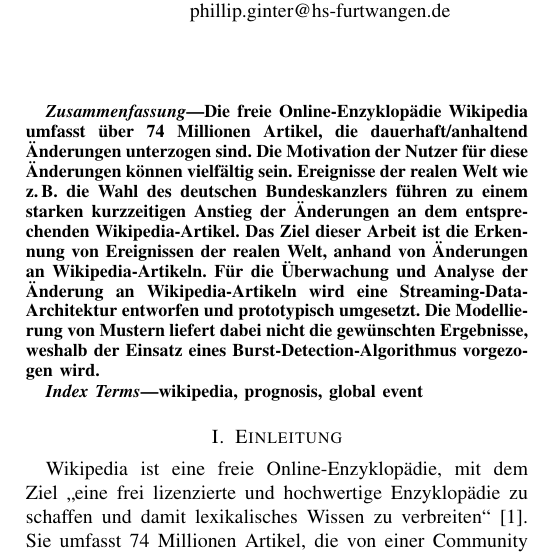
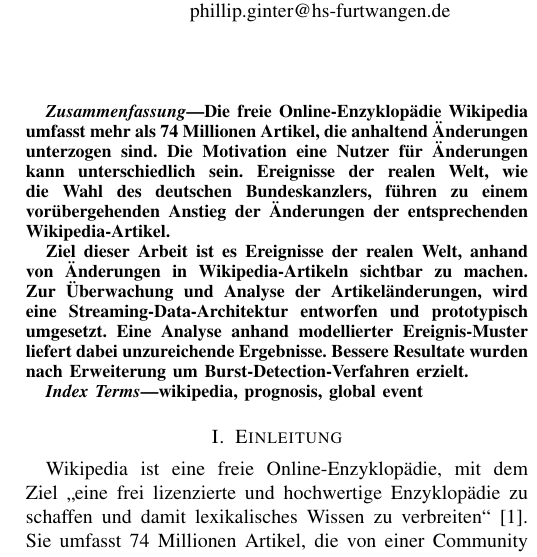
Before and after one commit to qqda/glevep, a LaTeX paper (main.tex, which reads chapters/0-abstract.tex): part of one column of page 1 of 10, cut so that both start at the same text. Compiled offline with pdfLaTeX; a missing font is replaced by an installed copy or a similar font; a LaTeX package or settings file that is missing is left out.

Commit message:
abstract reworked

```diff
--- a/chapters/0-abstract.tex
+++ b/chapters/0-abstract.tex
@@ -1,11 +1,23 @@
 %!TEX root = ./../main.tex
 \begin{abstract}
-Die freie Online-Enzyklopädie Wikipedia umfasst über 74 Millionen Artikel, die dauerhaft/anhaltend Änderungen unterzogen sind.
-Die Motivation der Nutzer für diese Änderungen können vielfältig sein. Ereignisse der realen Welt wie z.\,B. die Wahl des deutschen Bundeskanzlers
-    führen zu einem starken kurzzeitigen Anstieg der Änderungen an dem entsprechenden Wikipedia-Artikel. Das Ziel dieser Arbeit
-ist die Erkennung von Ereignissen der realen Welt, anhand von Änderungen an Wikipedia-Artikeln.
-Für die Überwachung und Analyse der Änderung an Wikipedia-Artikeln wird eine Streaming-Data-Architektur entworfen und prototypisch umgesetzt.
-    Die Modellierung von Mustern liefert dabei nicht die gewünschten Ergebnisse, weshalb der Einsatz eines Burst-Detection-Algorithmus vorgezogen wird.
+Die freie Online-Enzyklopädie Wikipedia umfasst mehr als 74 Millionen Artikel, die anhaltend Änderungen unterzogen sind.
+Die Motivation eine Nutzer für Änderungen kann unterschiedlich sein. Ereignisse der realen Welt, wie die Wahl des deutschen Bundeskanzlers, führen zu einem vorübergehenden Anstieg der Änderungen der entsprechenden Wikipedia-Artikel.
+
+Ziel dieser Arbeit ist es Ereignisse der realen Welt, anhand von Änderungen in Wikipedia-Artikeln sichtbar zu machen.
+Zur Überwachung und Analyse der Artikeländerungen, wird eine Streaming-Data-Architektur entworfen und prototypisch umgesetzt.
+Eine Analyse anhand modellierter Ereignis-Muster liefert dabei unzureichende Ergebnisse. Bessere Resultate wurden nach Erweiterung um Burst-Detection-Verfahren erzielt.
+
+
+
+% Für die Erkennung wird ein Burst-Detection-Algorithmus genutzt, da die Mod v Mustern nicht die gewünschten Ergebnisse liefern konnte.
+
+%     Das Ziel dieser Arbeit
+% ist die Erkennung von Ereignissen der realen Welt, anhand von Änderungen an Wikipedia-Artikeln.
+
+% Für die Überwachung und Analyse der Änderung an Wikipedia-Artikeln wird eine Streaming-Data-Architektur entworfen und prototypisch umgesetzt.
+
+%     Die Modellierung von Mustern liefert dabei nicht die gewünschten Ergebnisse, weshalb der Einsatz eines Burst-Detection-Algorithmus vorgezogen wird.
+
 %%TODO: Ziel erreicht, fehlt noch?
 \end{abstract}
 
```
Also changed, not shown: main.pdf.
